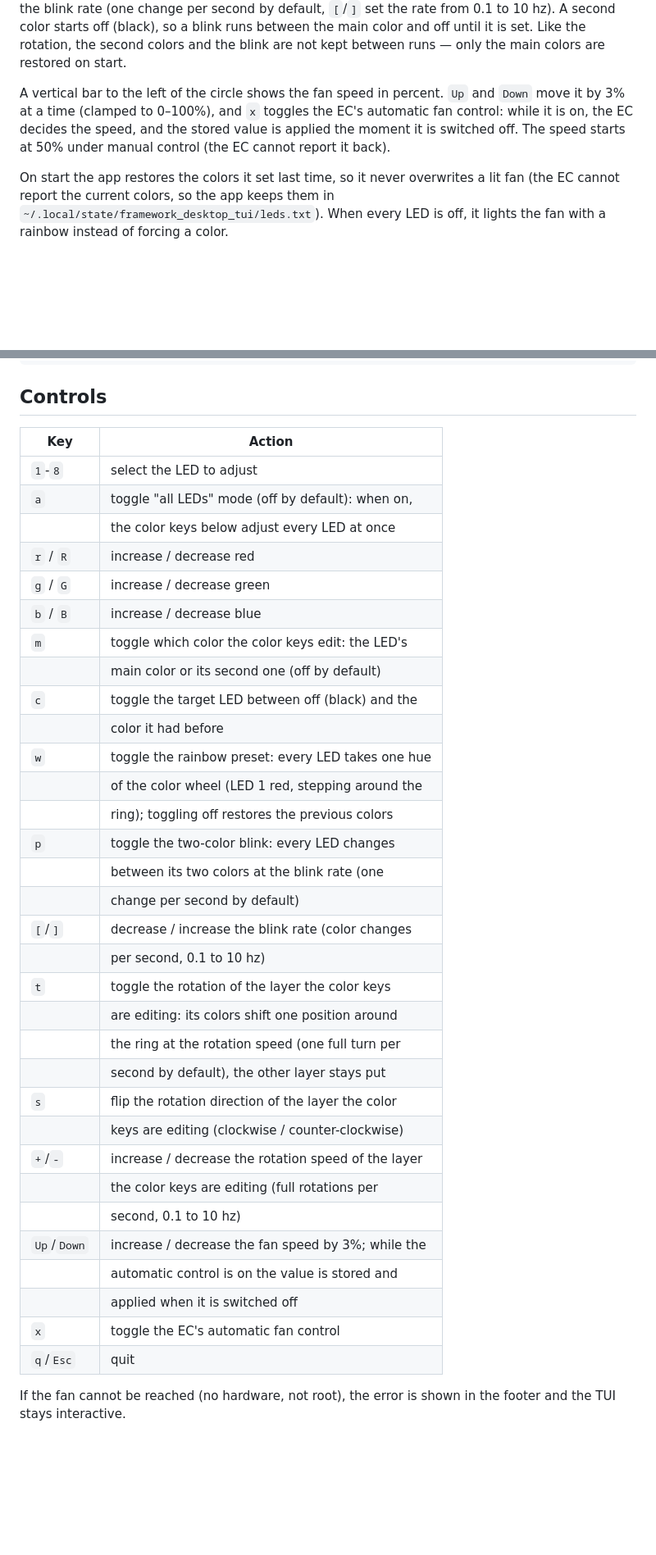
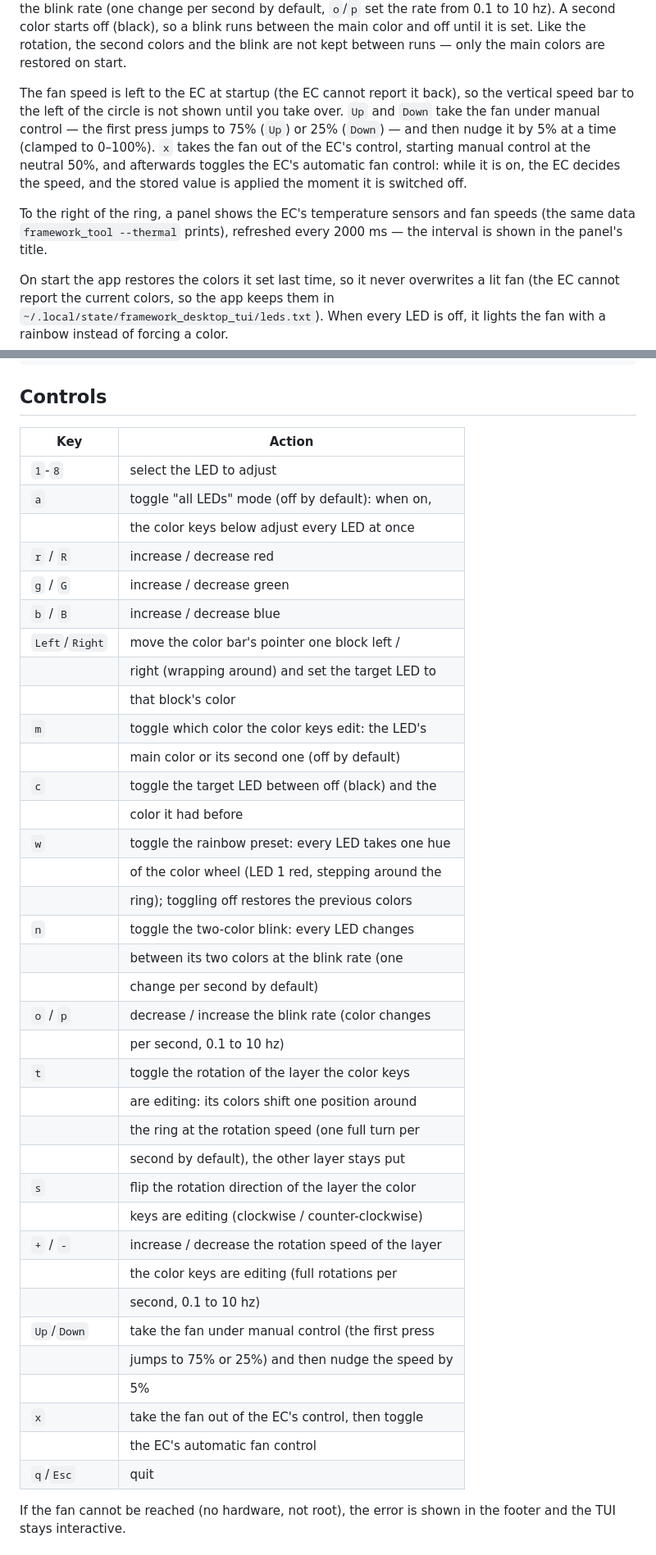
Before and after one commit to raix777/framework_desktop_tui, a Markdown page: README.md, 2 parts joined by grey strips. Shown at 82% size. Rendered like a GitHub page; blank space fills up the shorter version.

```diff
--- a/README.md
+++ b/README.md
@@ -25,14 +48,21 @@ main and the second color, `p` toggles the two-color blink, and while it is
 on every LED changes between its two colors at the blink rate (one change per
-second by default, `[`/`]` set the rate from 0.1 to 10 hz). A second color
+second by default, `o`/`p` set the rate from 0.1 to 10 hz). A second color
 starts off (black), so a blink runs between the main color and off until it
 is set. Like the rotation, the second colors and the blink are not kept
 between runs — only the main colors are restored on start.
 
-A vertical bar to the left of the circle shows the fan speed in percent.
-`Up` and `Down` move it by 3% at a time (clamped to 0–100%), and `x` toggles
-the EC's automatic fan control: while it is on, the EC decides the speed, and
-the stored value is applied the moment it is switched off. The speed starts
-at 50% under manual control (the EC cannot report it back).
+The fan speed is left to the EC at startup (the EC cannot report it back), so
+the vertical speed bar to the left of the circle is not shown until you take
+over. `Up` and `Down` take the fan under manual control — the first press
+jumps to 75% (`Up`) or 25% (`Down`) — and then nudge it by 5% at a time
+(clamped to 0–100%). `x` takes the fan out of the EC's control, starting
+manual control at the neutral 50%, and afterwards toggles the EC's automatic
+fan control: while it is on, the EC decides the speed, and the stored value
+is applied the moment it is switched off.
+
+To the right of the ring, a panel shows the EC's temperature sensors and fan
+speeds (the same data `framework_tool --thermal` prints), refreshed every
+2000 ms — the interval is shown in the panel's title.
 
 On start the app restores the colors it set last time, so it never overwrites
 a lit fan (the EC cannot report the current colors, so the app keeps them in
@@ -53,40 +83,44 @@ sudo ./target/release/framework_desktop_tui
 
 ## Controls
 
-| Key        | Action                                             |
-| ---------- | -------------------------------------------------- |
-| `1`-`8`    | select the LED to adjust                           |
-| `a`        | toggle "all LEDs" mode (off by default): when on,  |
-|            | the color keys below adjust every LED at once      |
-| `r` / `R`  | increase / decrease red                            |
-| `g` / `G`  | increase / decrease green                          |
-| `b` / `B`  | increase / decrease blue                           |
-| `m`        | toggle which color the color keys edit: the LED's  |
-|            | main color or its second one (off by default)      |
-| `c`        | toggle the target LED between off (black) and the  |
-|            | color it had before                                |
-| `w`        | toggle the rainbow preset: every LED takes one hue |
-|            | of the color wheel (LED 1 red, stepping around the |
-|            | ring); toggling off restores the previous colors   |
-| `p`        | toggle the two-color blink: every LED changes      |
-|            | between its two colors at the blink rate (one      |
-|            | change per second by default)                      |
-| `[`/`]`    | decrease / increase the blink rate (color changes  |
-|            | per second, 0.1 to 10 hz)                          |
-| `t`        | toggle the rotation of the layer the color keys    |
-|            | are editing: its colors shift one position around  |
-|            | the ring at the rotation speed (one full turn per  |
-|            | second by default), the other layer stays put      |
-| `s`        | flip the rotation direction of the layer the color |
-|            | keys are editing (clockwise / counter-clockwise)   |
-| `+`/`-`    | increase / decrease the rotation speed of the layer|
-|            | the color keys are editing (full rotations per     |
-|            | second, 0.1 to 10 hz)                              |
-| `Up`/`Down`| increase / decrease the fan speed by 3%; while the |
-|            | automatic control is on the value is stored and    |
-|            | applied when it is switched off                    |
-| `x`        | toggle the EC's automatic fan control              |
-| `q`/`Esc`  | quit                                               |
+| Key          | Action                                             |
+| ------------ | -------------------------------------------------- |
+| `1`-`8`      | select the LED to adjust                           |
+| `a`          | toggle "all LEDs" mode (off by default): when on,  |
+|              | the color keys below adjust every LED at once      |
+| `r` / `R`    | increase / decrease red                            |
+| `g` / `G`    | increase / decrease green                          |
+| `b` / `B`    | increase / decrease blue                           |
+| `Left`/`Right` | move the color bar's pointer one block left /   |
+|              | right (wrapping around) and set the target LED to  |
+|              | that block's color                                 |
+| `m`          | toggle which color the color keys edit: the LED's  |
+|              | main color or its second one (off by default)      |
+| `c`          | toggle the target LED between off (black) and the  |
+|              | color it had before                                |
+| `w`          | toggle the rainbow preset: every LED takes one hue |
+|              | of the color wheel (LED 1 red, stepping around the |
+|              | ring); toggling off restores the previous colors   |
+| `n`          | toggle the two-color blink: every LED changes      |
+|              | between its two colors at the blink rate (one      |
+|              | change per second by default)                      |
+| `o` / `p`    | decrease / increase the blink rate (color changes  |
+|              | per second, 0.1 to 10 hz)                          |
+| `t`          | toggle the rotation of the layer the color keys    |
+|              | are editing: its colors shift one position around  |
+|              | the ring at the rotation speed (one full turn per  |
+|              | second by default), the other layer stays put      |
+| `s`          | flip the rotation direction of the layer the color |
+|              | keys are editing (clockwise / counter-clockwise)   |
+| `+` / `-`    | increase / decrease the rotation speed of the layer|
+|              | the color keys are editing (full rotations per     |
+|              | second, 0.1 to 10 hz)                              |
+| `Up`/`Down`  | take the fan under manual control (the first press |
+|              | jumps to 75% or 25%) and then nudge the speed by   |
+|              | 5%                                                 |
+| `x`          | take the fan out of the EC's control, then toggle  |
+|              | the EC's automatic fan control                     |
+| `q`/`Esc`    | quit                                               |
 
 If the fan cannot be reached (no hardware, not root), the error is shown in
 the footer and the TUI stays interactive.
```
Also changed, not shown: other parts of README.md (+25 -2 lines), docs/demo.gif (added), docs/screenshot.png (added), 2 other files.
